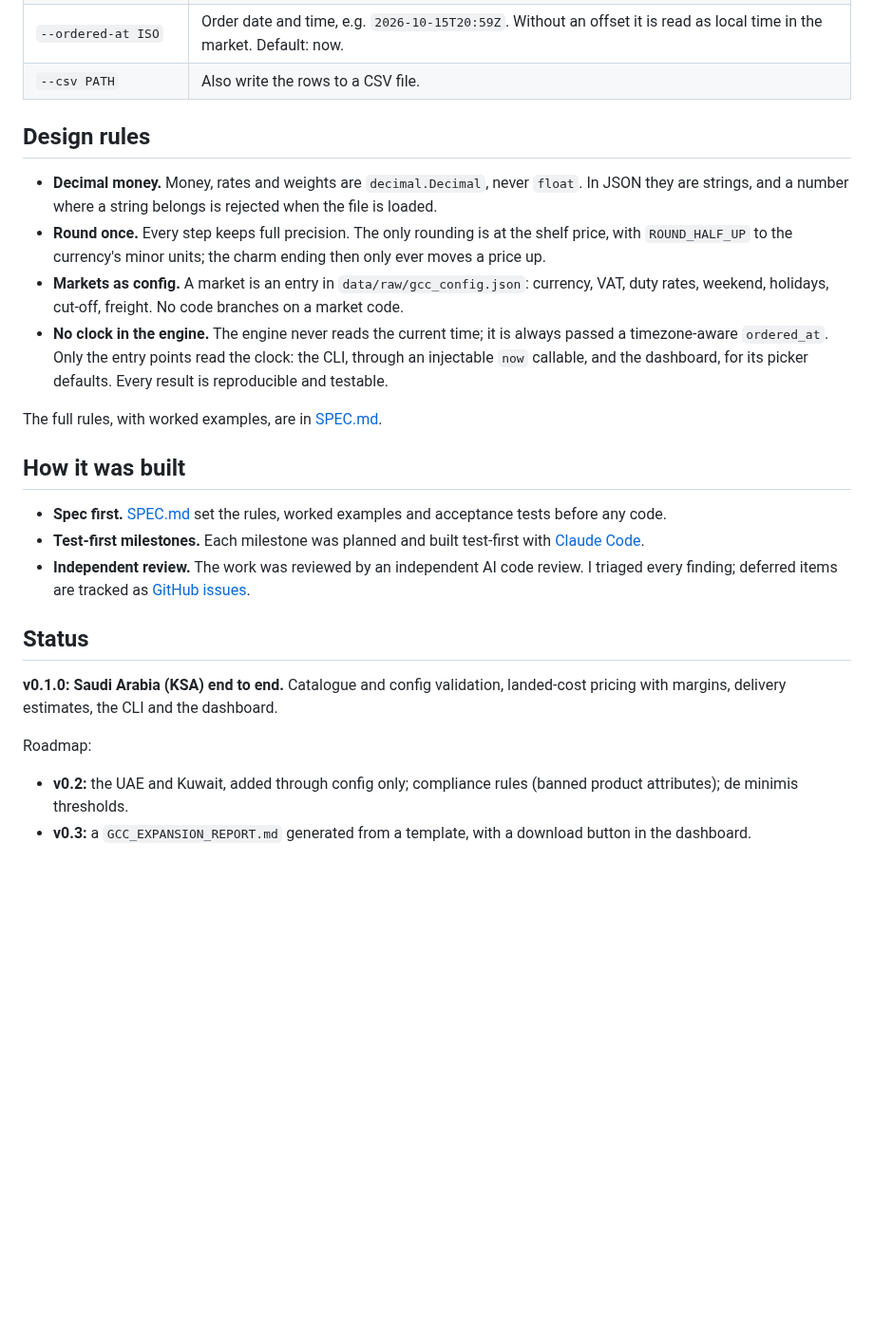
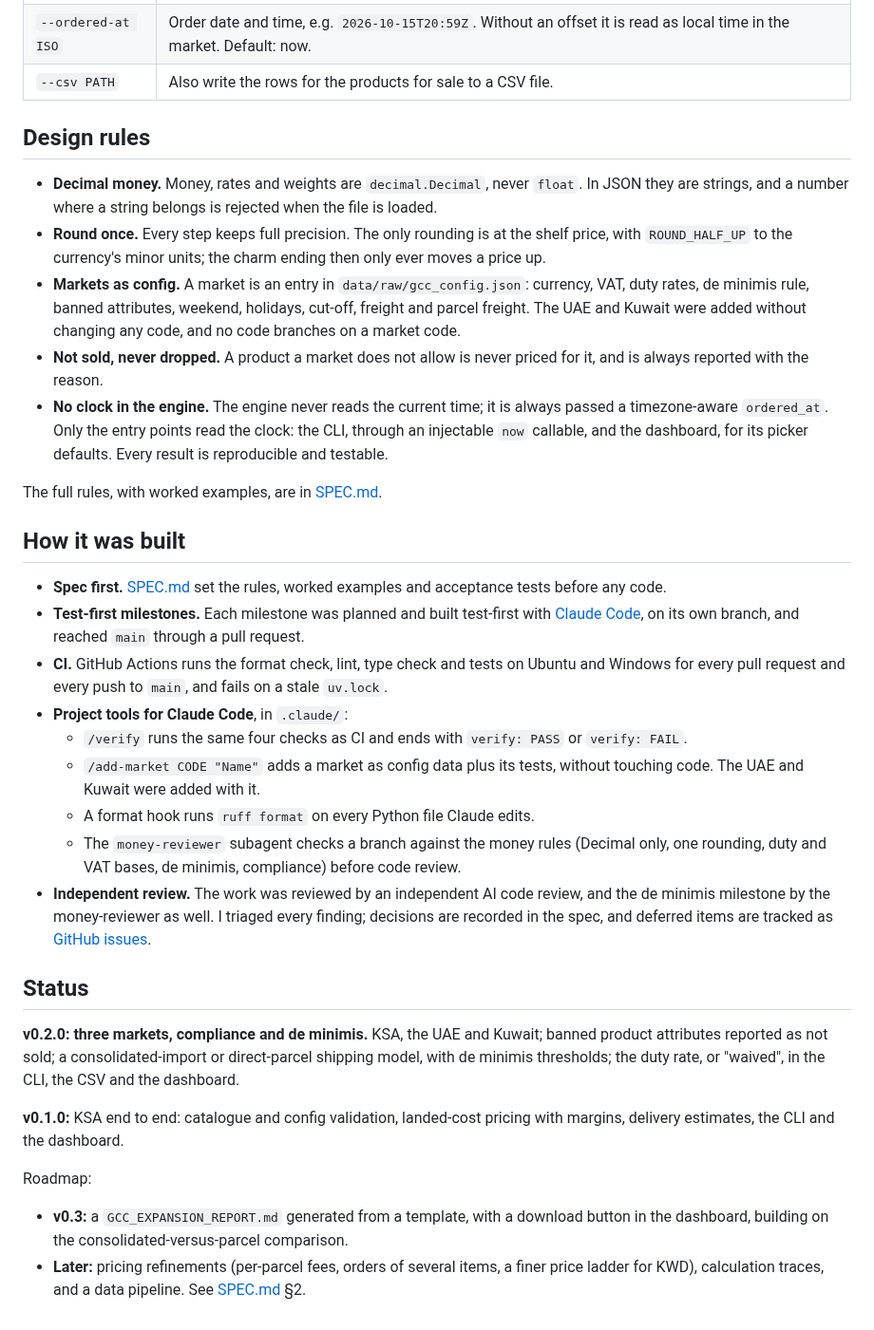
Before and after one commit to yazanlouid/souqsort, a Markdown page: README.md, the part around one of its changes. Shown at 95% size. Rendered like a GitHub page; blank space fills up the shorter version.

```diff
--- a/README.md
+++ b/README.md
@@ -86,6 +123,6 @@ CLI options for `price`:
 | `--duty-adjust POINTS` | Whole percentage points added to every duty rate, 0 to 20. Default 0. |
 | `--ordered-at ISO` | Order date and time, e.g. `2026-10-15T20:59Z`. Without an offset it is read as local time in the market. Default: now. |
-| `--csv PATH` | Also write the rows to a CSV file. |
+| `--csv PATH` | Also write the rows for the products for sale to a CSV file. |
 
 ## Design rules
 
@@ -94,7 +131,10 @@ CLI options for `price`:
 - **Round once.** Every step keeps full precision. The only rounding is at the shelf price, with
   `ROUND_HALF_UP` to the currency's minor units; the charm ending then only ever moves a price up.
 - **Markets as config.** A market is an entry in `data/raw/gcc_config.json`: currency, VAT, duty
-  rates, weekend, holidays, cut-off, freight. No code branches on a market code.
+  rates, de minimis rule, banned attributes, weekend, holidays, cut-off, freight and parcel freight.
+  The UAE and Kuwait were added without changing any code, and no code branches on a market code.
+- **Not sold, never dropped.** A product a market does not allow is never priced for it, and is
+  always reported with the reason.
 - **No clock in the engine.** The engine never reads the current time; it is always passed a
   timezone-aware `ordered_at`. Only the entry points read the clock: the CLI, through an injectable
   `now` callable, and the dashboard, for its picker defaults. Every result is reproducible and
@@ -107,19 +147,34 @@ The full rules, with worked examples, are in [SPEC.md](SPEC.md).
 - **Spec first.** [SPEC.md](SPEC.md) set the rules, worked examples and acceptance tests before any
   code.
 - **Test-first milestones.** Each milestone was planned and built test-first with
-  [Claude Code](https://claude.com/claude-code).
-- **Independent review.** The work was reviewed by an independent AI code review. I triaged every
-  finding; deferred items are tracked as
+  [Claude Code](https://claude.com/claude-code), on its own branch, and reached `main` through a
+  pull request.
+- **CI.** GitHub Actions runs the format check, lint, type check and tests on Ubuntu and Windows
+  for every pull request and every push to `main`, and fails on a stale `uv.lock`.
+- **Project tools for Claude Code**, in `.claude/`:
+  - `/verify` runs the same four checks as CI and ends with `verify: PASS` or `verify: FAIL`.
+  - `/add-market CODE "Name"` adds a market as config data plus its tests, without touching code.
+    The UAE and Kuwait were added with it.
+  - A format hook runs `ruff format` on every Python file Claude edits.
+  - The `money-reviewer` subagent checks a branch against the money rules (Decimal only, one
+    rounding, duty and VAT bases, de minimis, compliance) before code review.
+- **Independent review.** The work was reviewed by an independent AI code review, and the de minimis
+  milestone by the money-reviewer as well. I triaged every finding; decisions are recorded in the
+  spec, and deferred items are tracked as
   [GitHub issues](https://github.com/yazanlouid/souqsort/issues).
 
 ## Status
 
-**v0.1.0: Saudi Arabia (KSA) end to end.** Catalogue and config validation, landed-cost pricing with
-margins, delivery estimates, the CLI and the dashboard.
+**v0.2.0: three markets, compliance and de minimis.** KSA, the UAE and Kuwait; banned product
+attributes reported as not sold; a consolidated-import or direct-parcel shipping model, with de
+minimis thresholds; the duty rate, or "waived", in the CLI, the CSV and the dashboard.
+
+**v0.1.0:** KSA end to end: catalogue and config validation, landed-cost pricing with margins,
+delivery estimates, the CLI and the dashboard.
 
 Roadmap:
 
-- **v0.2:** the UAE and Kuwait, added through config only; compliance rules (banned product
-  attributes); de minimis thresholds.
 - **v0.3:** a `GCC_EXPANSION_REPORT.md` generated from a template, with a download button in the
-  dashboard.
+  dashboard, building on the consolidated-versus-parcel comparison.
+- **Later:** pricing refinements (per-parcel fees, orders of several items, a finer price ladder for
+  KWD), calculation traces, and a data pipeline. See [SPEC.md](SPEC.md) §2.
```
Also changed, not shown: other parts of README.md (+72 -35 lines), docs/dashboard.png.
